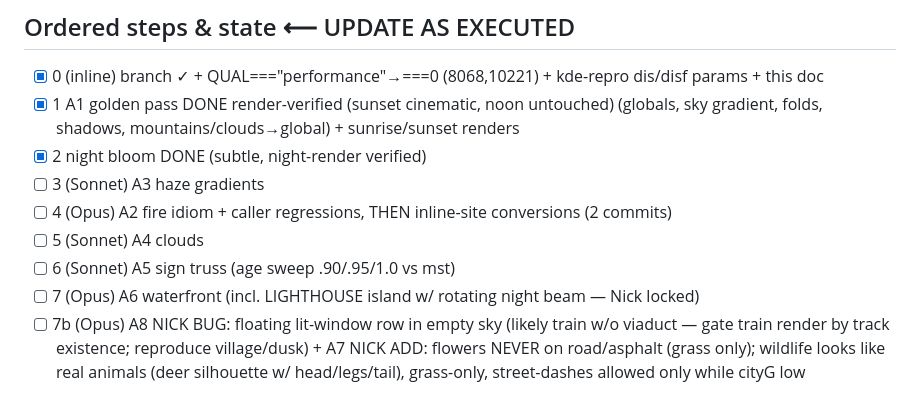
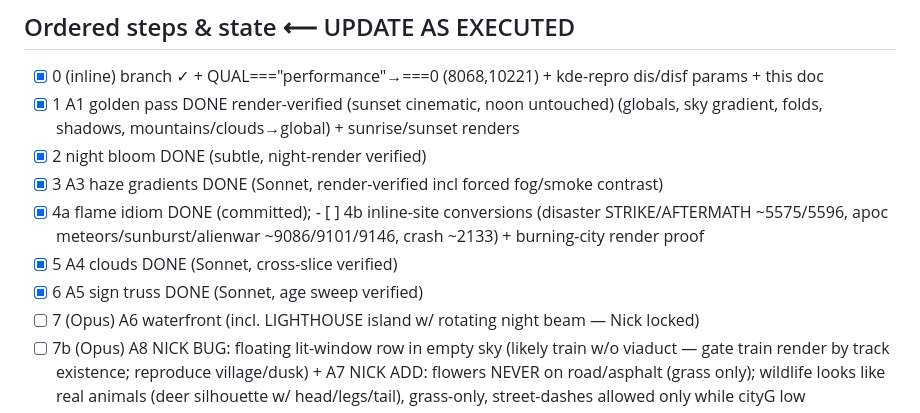
Before and after one commit to Deluxescout1/citylive, a Markdown page: docs/PLAN-beautiful-v1.5.md, the part around the change. GitHub-like rendering.

Commit message:
plan: tick 3,4a,5,6
Co-Authored-By: Claude Opus 4.8 <noreply@anthropic.com>

```diff
--- a/docs/PLAN-beautiful-v1.5.md
+++ b/docs/PLAN-beautiful-v1.5.md
@@ -57,10 +57,10 @@ A6: port meander/foam/breakers from drawOpenSea into drawHarbor replacing 3810-3
 - [x] 0 (inline) branch ✓ + QUAL==="performance"→===0 (8068,10221) + kde-repro dis/disf params + this doc
 - [x] 1 A1 golden pass DONE render-verified (sunset cinematic, noon untouched) (globals, sky gradient, folds, shadows, mountains/clouds→global) + sunrise/sunset renders
 - [x] 2 night bloom DONE (subtle, night-render verified)
-- [ ] 3 (Sonnet) A3 haze gradients
-- [ ] 4 (Opus) A2 fire idiom + caller regressions, THEN inline-site conversions (2 commits)
-- [ ] 5 (Sonnet) A4 clouds
-- [ ] 6 (Sonnet) A5 sign truss (age sweep .90/.95/1.0 vs mst)
+- [x] 3 A3 haze gradients DONE (Sonnet, render-verified incl forced fog/smoke contrast)
+- [x] 4a flame idiom DONE (committed); - [ ] 4b inline-site conversions (disaster STRIKE/AFTERMATH ~5575/5596, apoc meteors/sunburst/alienwar ~9086/9101/9146, crash ~2133) + burning-city render proof
+- [x] 5 A4 clouds DONE (Sonnet, cross-slice verified)
+- [x] 6 A5 sign truss DONE (Sonnet, age sweep verified)
 - [ ] 7 (Opus) A6 waterfront (incl. LIGHTHOUSE island w/ rotating night beam — Nick locked)
 - [ ] 7b (Opus) A8 NICK BUG: floating lit-window row in empty sky (likely train w/o viaduct — gate train render by track existence; reproduce village/dusk) +  A7 NICK ADD: flowers NEVER on road/asphalt (grass only); wildlife looks like real animals (deer silhouette w/ head/legs/tail), grass-only, street-dashes allowed only while cityG low
 - [ ] 8 sync ×4 + md5 + npm test
```
